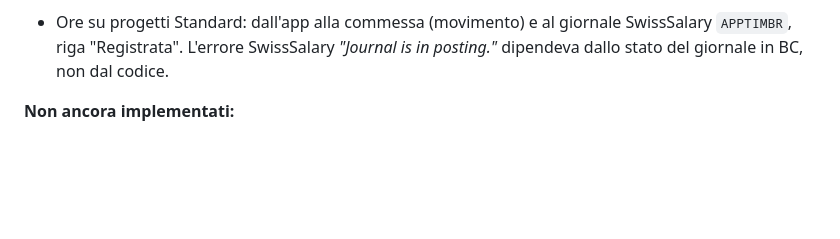
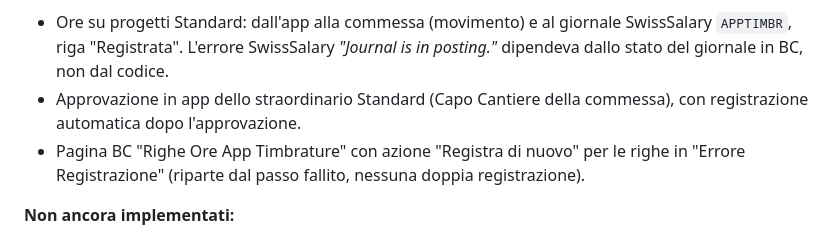
Before and after one commit to SSSAV100/app-timbrature-mobile, a Markdown page: docs/PROJECT_REFERENCE.md, the part around the change. GitHub-like rendering; blank space fills up the shorter version.

Commit message:
PROJECT_REFERENCE: approvazione straordinario e Registra di nuovo verificati
Co-Authored-By: Claude Opus 5.5 <noreply@anthropic.com>

```diff
--- a/docs/PROJECT_REFERENCE.md
+++ b/docs/PROJECT_REFERENCE.md
@@ -258,6 +258,11 @@ Flutter, sezione 4.
 - Ore su progetti Standard: dall'app alla commessa (movimento) e al giornale
   SwissSalary `APPTIMBR`, riga "Registrata". L'errore SwissSalary *"Journal
   is in posting."* dipendeva dallo stato del giornale in BC, non dal codice.
+- Approvazione in app dello straordinario Standard (Capo Cantiere della
+  commessa), con registrazione automatica dopo l'approvazione.
+- Pagina BC "Righe Ore App Timbrature" con azione "Registra di nuovo" per
+  le righe in "Errore Registrazione" (riparte dal passo fallito, nessuna
+  doppia registrazione).
 
 **Non ancora implementati:**
 - Appuntamenti Service (letti da BC, mostrati al tecnico)
```
